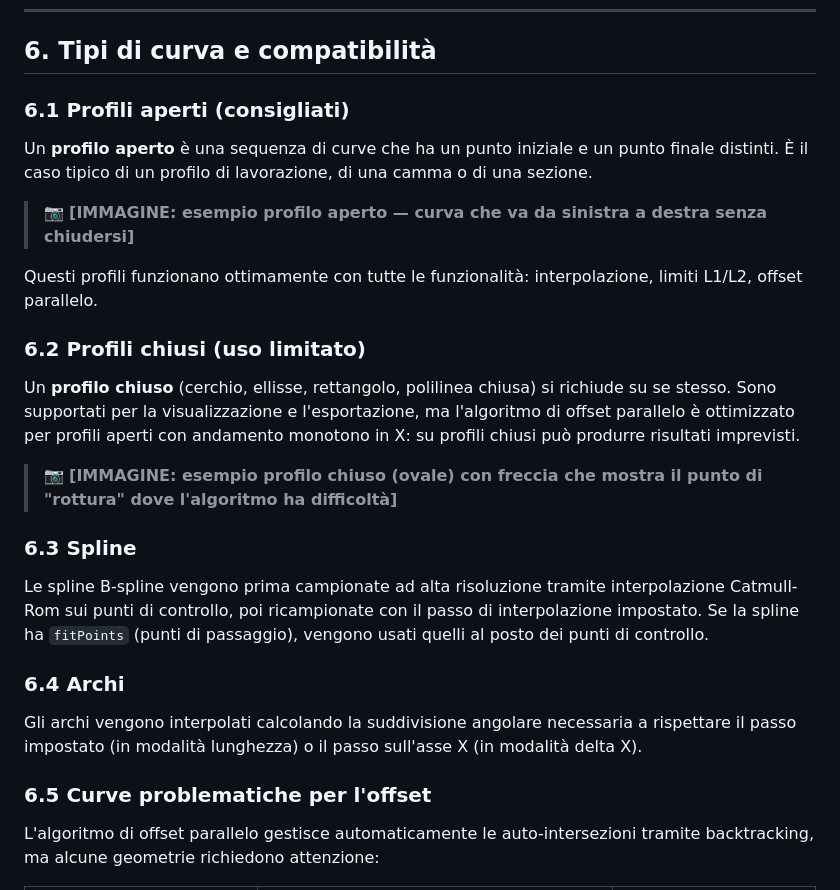
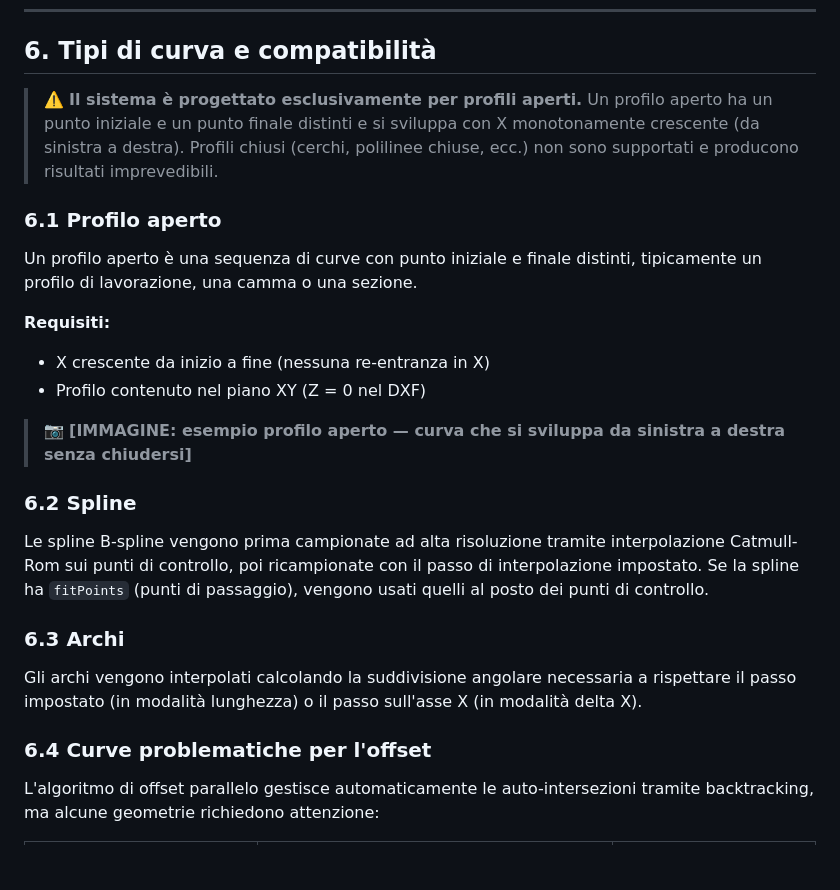
Before and after one commit to sandrogeco/makor_dxf, a Markdown page: docs/manuale_utente.md, the part around the change. GitHub-like rendering; blank space fills up the shorter version.

Commit message:
docs: rimuovi profili chiusi, solo profili aperti supportati
Co-Authored-By: Claude Sonnet 4.6 <noreply@anthropic.com>

```diff
--- a/docs/manuale_utente.md
+++ b/docs/manuale_utente.md
@@ -158,29 +158,27 @@ File DXF
 
 ## 6. Tipi di curva e compatibilità
 
-### 6.1 Profili aperti (consigliati)
+> ⚠️ **Il sistema è progettato esclusivamente per profili aperti.** Un profilo aperto ha un punto iniziale e un punto finale distinti e si sviluppa con X monotonamente crescente (da sinistra a destra). Profili chiusi (cerchi, polilinee chiuse, ecc.) non sono supportati e producono risultati imprevedibili.
 
-Un **profilo aperto** è una sequenza di curve che ha un punto iniziale e un punto finale distinti. È il caso tipico di un profilo di lavorazione, di una camma o di una sezione.
+### 6.1 Profilo aperto
 
-> 📷 **[IMMAGINE: esempio profilo aperto — curva che va da sinistra a destra senza chiudersi]**
+Un profilo aperto è una sequenza di curve con punto iniziale e finale distinti, tipicamente un profilo di lavorazione, una camma o una sezione.
 
-Questi profili funzionano ottimamente con tutte le funzionalità: interpolazione, limiti L1/L2, offset parallelo.
+**Requisiti:**
+- X crescente da inizio a fine (nessuna re-entranza in X)
+- Profilo contenuto nel piano XY (Z = 0 nel DXF)
 
-### 6.2 Profili chiusi (uso limitato)
+> 📷 **[IMMAGINE: esempio profilo aperto — curva che si sviluppa da sinistra a destra senza chiudersi]**
 
-Un **profilo chiuso** (cerchio, ellisse, rettangolo, polilinea chiusa) si richiude su se stesso. Sono supportati per la visualizzazione e l'esportazione, ma l'algoritmo di offset parallelo è ottimizzato per profili aperti con andamento monotono in X: su profili chiusi può produrre risultati imprevisti.
-
-> 📷 **[IMMAGINE: esempio profilo chiuso (ovale) con freccia che mostra il punto di "rottura" dove l'algoritmo ha difficoltà]**
-
-### 6.3 Spline
+### 6.2 Spline
 
 Le spline B-spline vengono prima campionate ad alta risoluzione tramite interpolazione Catmull-Rom sui punti di controllo, poi ricampionate con il passo di interpolazione impostato. Se la spline ha `fitPoints` (punti di passaggio), vengono usati quelli al posto dei punti di controllo.
 
-### 6.4 Archi
+### 6.3 Archi
 
 Gli archi vengono interpolati calcolando la suddivisione angolare necessaria a rispettare il passo impostato (in modalità lunghezza) o il passo sull'asse X (in modalità delta X).
 
-### 6.5 Curve problematiche per l'offset
+### 6.4 Curve problematiche per l'offset
 
 L'algoritmo di offset parallelo gestisce automaticamente le auto-intersezioni tramite backtracking, ma alcune geometrie richiedono attenzione:
 
```
